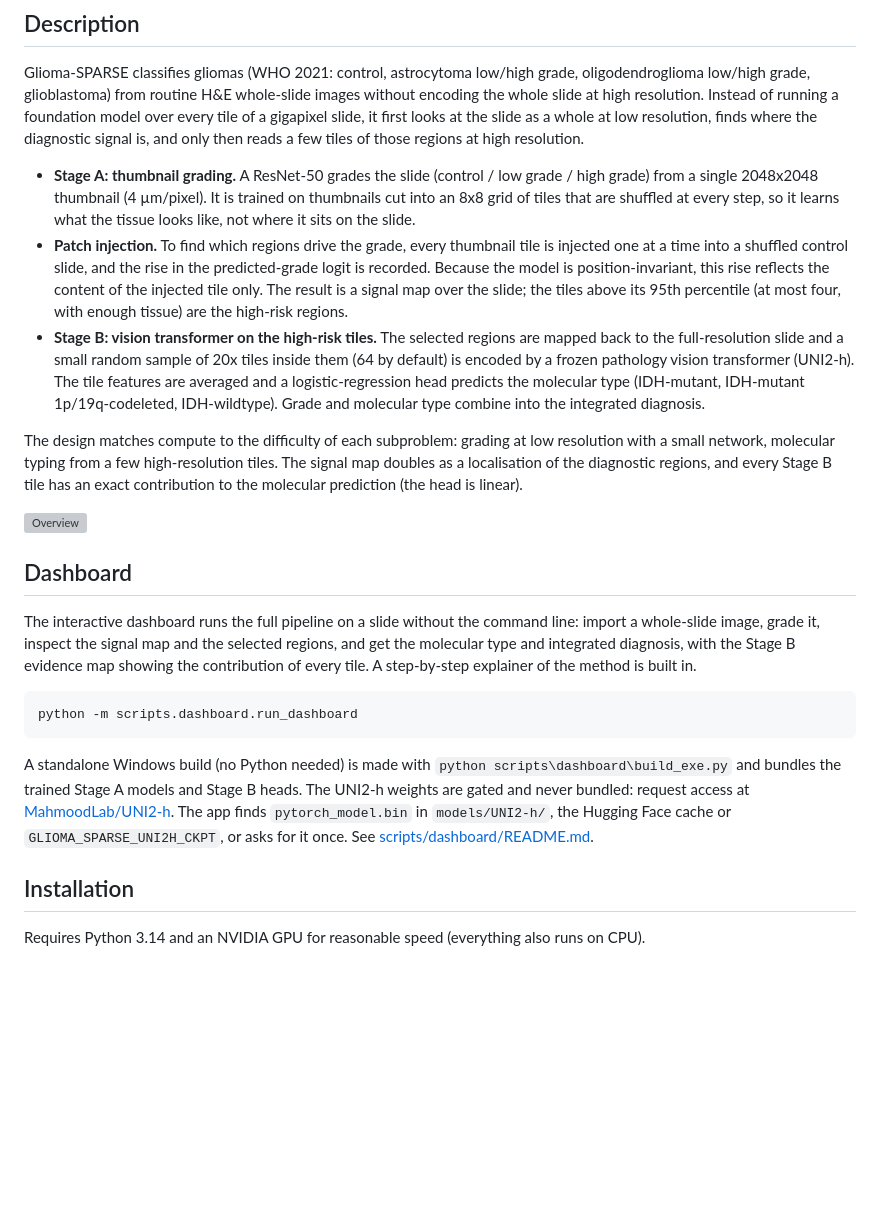
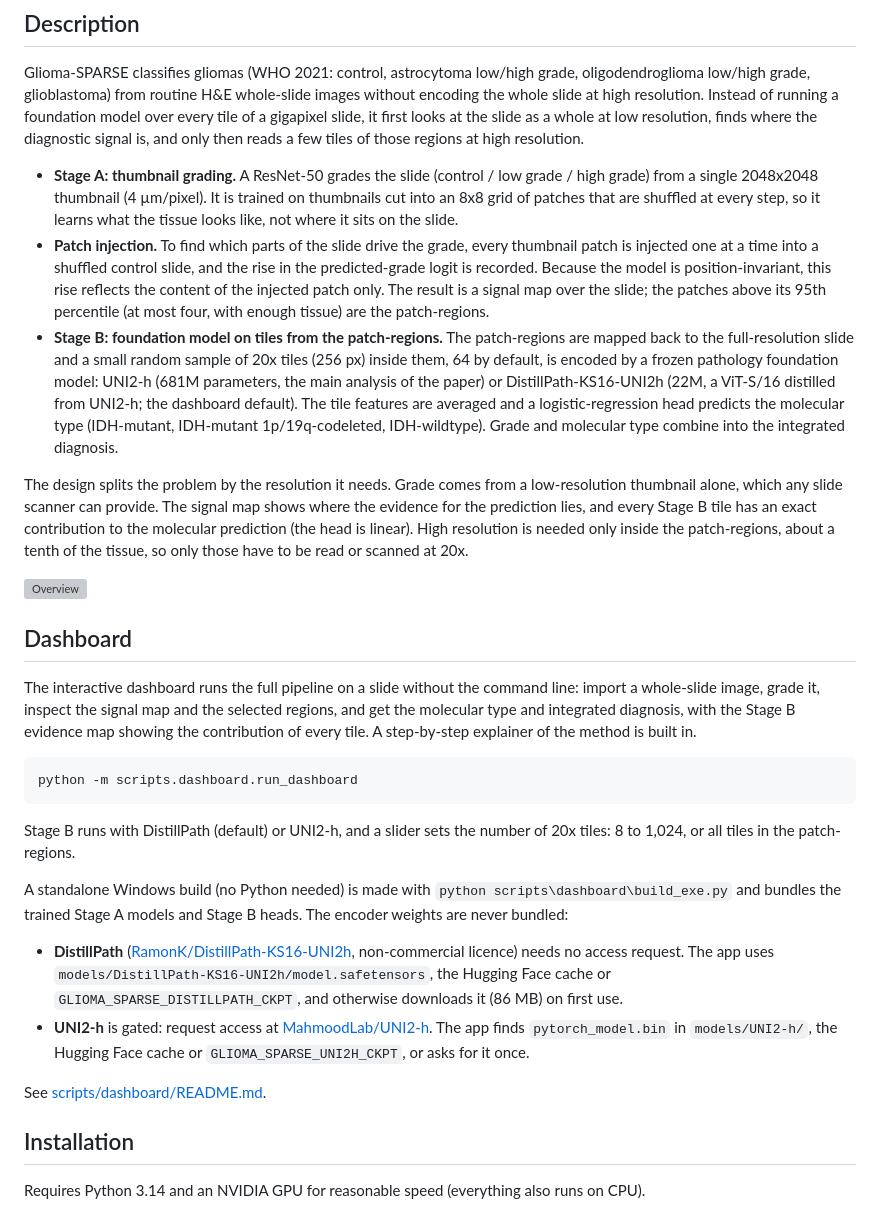
Before and after one commit to T-AbdelAlim/Glioma-SPARSE, a Markdown page: README.md, the part around one of its changes. Rendered like a GitHub page; blank space fills up the shorter version; grey boxes are pictures that could not be loaded.

````diff
--- a/README.md
+++ b/README.md
@@ -27,11 +27,11 @@
 
 Glioma-SPARSE classifies gliomas (WHO 2021: control, astrocytoma low/high grade, oligodendroglioma low/high grade, glioblastoma) from routine H&E whole-slide images without encoding the whole slide at high resolution. Instead of running a foundation model over every tile of a gigapixel slide, it first looks at the slide as a whole at low resolution, finds where the diagnostic signal is, and only then reads a few tiles of those regions at high resolution.
 
-* **Stage A: thumbnail grading.** A ResNet-50 grades the slide (control / low grade / high grade) from a single 2048x2048 thumbnail (4 µm/pixel). It is trained on thumbnails cut into an 8x8 grid of tiles that are shuffled at every step, so it learns what the tissue looks like, not where it sits on the slide.
-* **Patch injection.** To find which regions drive the grade, every thumbnail tile is injected one at a time into a shuffled control slide, and the rise in the predicted-grade logit is recorded. Because the model is position-invariant, this rise reflects the content of the injected tile only. The result is a signal map over the slide; the tiles above its 95th percentile (at most four, with enough tissue) are the high-risk regions.
-* **Stage B: vision transformer on the high-risk tiles.** The selected regions are mapped back to the full-resolution slide and a small random sample of 20x tiles inside them (64 by default) is encoded by a frozen pathology vision transformer (UNI2-h). The tile features are averaged and a logistic-regression head predicts the molecular type (IDH-mutant, IDH-mutant 1p/19q-codeleted, IDH-wildtype). Grade and molecular type combine into the integrated diagnosis.
+* **Stage A: thumbnail grading.** A ResNet-50 grades the slide (control / low grade / high grade) from a single 2048x2048 thumbnail (4 µm/pixel). It is trained on thumbnails cut into an 8x8 grid of patches that are shuffled at every step, so it learns what the tissue looks like, not where it sits on the slide.
+* **Patch injection.** To find which parts of the slide drive the grade, every thumbnail patch is injected one at a time into a shuffled control slide, and the rise in the predicted-grade logit is recorded. Because the model is position-invariant, this rise reflects the content of the injected patch only. The result is a signal map over the slide; the patches above its 95th percentile (at most four, with enough tissue) are the patch-regions.
+* **Stage B: foundation model on tiles from the patch-regions.** The patch-regions are mapped back to the full-resolution slide and a small random sample of 20x tiles (256 px) inside them, 64 by default, is encoded by a frozen pathology foundation model: UNI2-h (681M parameters, the main analysis of the paper) or DistillPath-KS16-UNI2h (22M, a ViT-S/16 distilled from UNI2-h; the dashboard default). The tile features are averaged and a logistic-regression head predicts the molecular type (IDH-mutant, IDH-mutant 1p/19q-codeleted, IDH-wildtype). Grade and molecular type combine into the integrated diagnosis.
 
-The design matches compute to the difficulty of each subproblem: grading at low resolution with a small network, molecular typing from a few high-resolution tiles. The signal map doubles as a localisation of the diagnostic regions, and every Stage B tile has an exact contribution to the molecular prediction (the head is linear).
+The design splits the problem by the resolution it needs. Grade comes from a low-resolution thumbnail alone, which any slide scanner can provide. The signal map shows where the evidence for the prediction lies, and every Stage B tile has an exact contribution to the molecular prediction (the head is linear). High resolution is needed only inside the patch-regions, about a tenth of the tissue, so only those have to be read or scanned at 20x.
 
 ![Overview](scripts/dashboard/explainer/overview.png)
 
@@ -44,7 +44,13 @@ The interactive dashboard runs the full pipeline on a slide without the command
 python -m scripts.dashboard.run_dashboard
 ```
 
-A standalone Windows build (no Python needed) is made with `python scripts\dashboard\build_exe.py` and bundles the trained Stage A models and Stage B heads. The UNI2-h weights are gated and never bundled: request access at [MahmoodLab/UNI2-h](https://huggingface.co/MahmoodLab/UNI2-h). The app finds `pytorch_model.bin` in `models/UNI2-h/`, the Hugging Face cache or `GLIOMA_SPARSE_UNI2H_CKPT`, or asks for it once. See [scripts/dashboard/README.md](scripts/dashboard/README.md).
+Stage B runs with DistillPath (default) or UNI2-h, and a slider sets the number of 20x tiles: 8 to 1,024, or all tiles in the patch-regions.
+
+A standalone Windows build (no Python needed) is made with `python scripts\dashboard\build_exe.py` and bundles the trained Stage A models and Stage B heads. The encoder weights are never bundled:
+* **DistillPath** ([RamonK/DistillPath-KS16-UNI2h](https://huggingface.co/RamonK/DistillPath-KS16-UNI2h), non-commercial licence) needs no access request. The app uses `models/DistillPath-KS16-UNI2h/model.safetensors`, the Hugging Face cache or `GLIOMA_SPARSE_DISTILLPATH_CKPT`, and otherwise downloads it (86 MB) on first use.
+* **UNI2-h** is gated: request access at [MahmoodLab/UNI2-h](https://huggingface.co/MahmoodLab/UNI2-h). The app finds `pytorch_model.bin` in `models/UNI2-h/`, the Hugging Face cache or `GLIOMA_SPARSE_UNI2H_CKPT`, or asks for it once.
+
+See [scripts/dashboard/README.md](scripts/dashboard/README.md).
 
 
 ## Installation
````
Also changed, not shown: other parts of README.md (+16 -4 lines).
